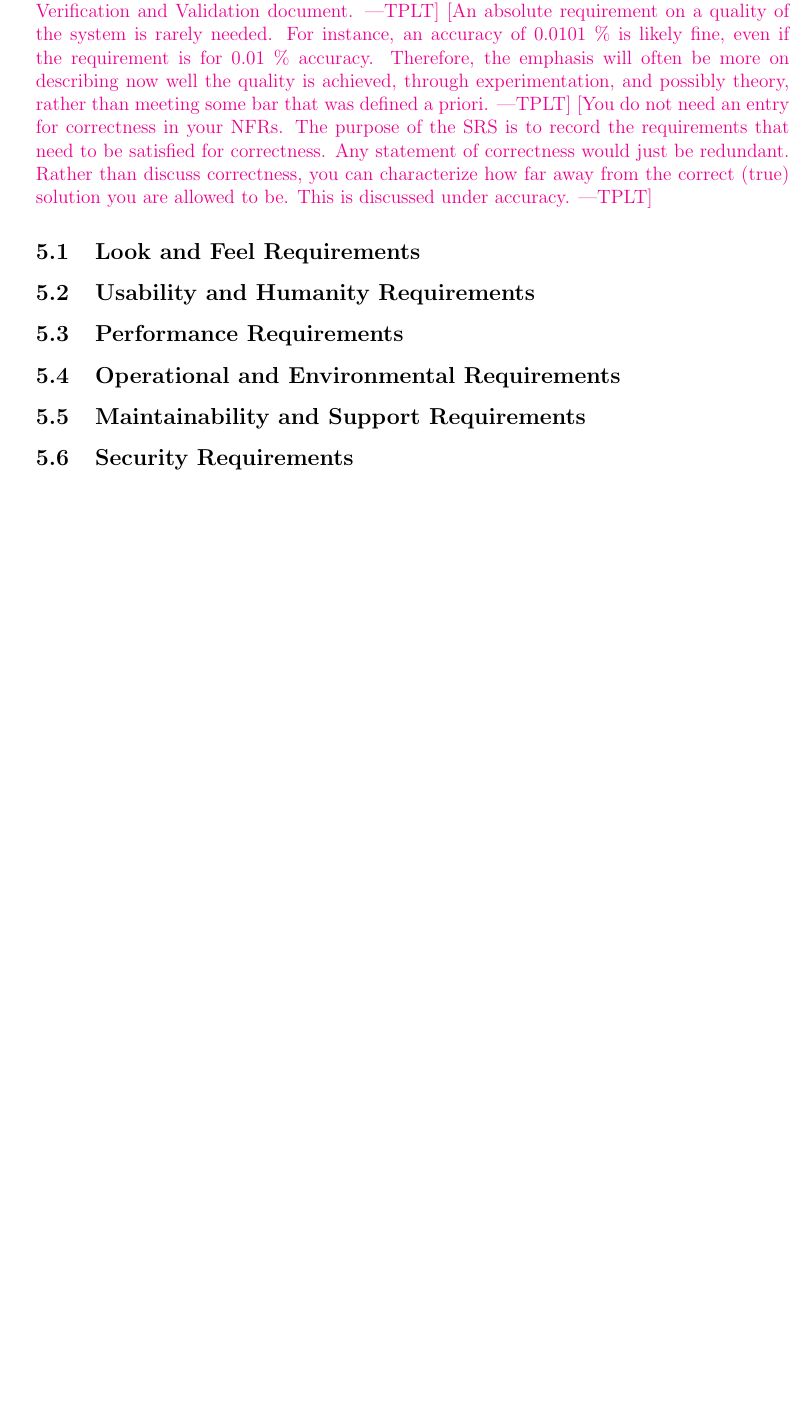
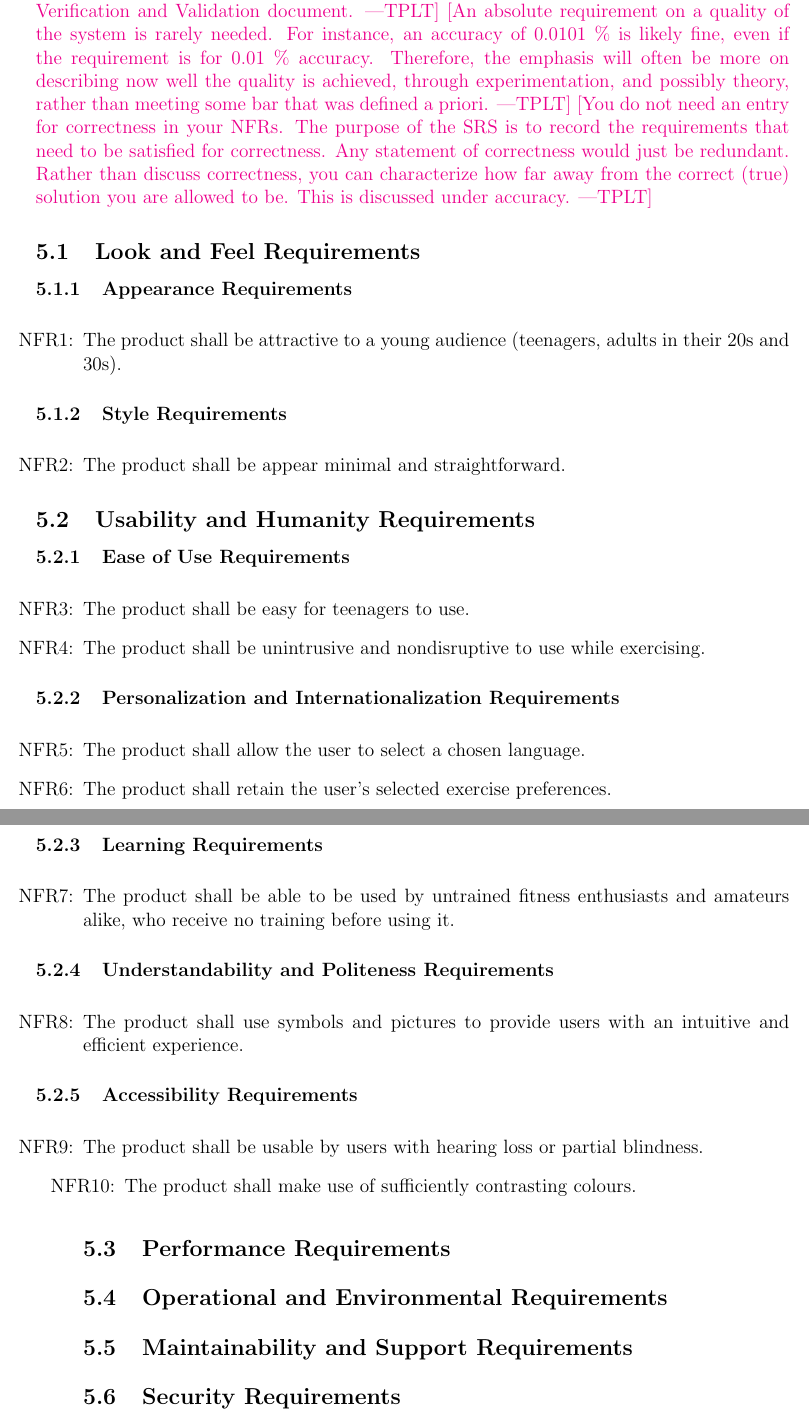
Before and after one commit to dimitritsampiras/olympian-mobile-app, a LaTeX document (docs/SRS/SRS.tex): part of page 8 of 19 before the commit and two parts of pages 8 and 9 of 21 after it, the two joined at a grey line, cut so that both start at the same text, the shorter picture padded with empty space. Compiled offline with pdfLaTeX.

Commit message:
Add Look and Feel, Usability and Humanity NFRs (#25)
* Add Look and Feel, Usability and Humanity NFRs

* Add contrast NFR

Co-authored-by: JaredB <bentvelj@mcmaster.ca>

```diff
--- a/docs/SRS/SRS.tex
+++ b/docs/SRS/SRS.tex
@@ -287,7 +287,49 @@ be covered in the Verification and Validation document.}
   correctness, you can characterize how far away from the correct (true)
   solution you are allowed to be.  This is discussed under accuracy.}
 \subsection{Look and Feel Requirements}
+\subsubsection{Appearance Requirements}
+\noindent \begin{itemize}
+	\item[NFR\refstepcounter{nfrnum}\thenfrnum:]
+	The product shall be attractive to a young audience (teenagers, adults in their 20s and 30s).
+\end{itemize}
+\subsubsection{Style Requirements}
+\noindent \begin{itemize}
+	\item[NFR\refstepcounter{nfrnum}\thenfrnum:]
+	The product shall be appear minimal and straightforward.
+\end{itemize}
 \subsection{Usability and Humanity Requirements}
+\subsubsection{Ease of Use Requirements}
+\noindent \begin{itemize}
+	\item[NFR\refstepcounter{nfrnum}\thenfrnum:]
+	The product shall be easy for teenagers to use.
+	\item[NFR\refstepcounter{nfrnum}\thenfrnum:]
+	The product shall be unintrusive and nondisruptive to use while exercising.
+\end{itemize}
+\subsubsection{Personalization and Internationalization Requirements}
+\noindent \begin{itemize}
+	\item[NFR\refstepcounter{nfrnum}\thenfrnum:]
+	The product shall allow the user to select a chosen language.
+	\item[NFR\refstepcounter{nfrnum}\thenfrnum:]
+	The product shall retain the user's selected exercise preferences.
+\end{itemize}
+\subsubsection{Learning Requirements}
+\noindent \begin{itemize}
+	\item[NFR\refstepcounter{nfrnum}\thenfrnum:]
+	The product shall be able to be used by untrained fitness enthusiasts and amateurs alike, who receive no training before using it.
+\end{itemize}
+\subsubsection{Understandability and Politeness Requirements}
+\noindent \begin{itemize}
+	\item[NFR\refstepcounter{nfrnum}\thenfrnum:]
+	The product shall use symbols and pictures to provide users with an intuitive and efficient experience.
+\end{itemize}
+\subsubsection{Accessibility Requirements}
+\noindent \begin{itemize}
+	\item[NFR\refstepcounter{nfrnum}\thenfrnum:]
+	The product shall be usable by users with hearing loss or partial blindness.
+\noindent \begin{itemize}
+	\item[NFR\refstepcounter{nfrnum}\thenfrnum:]
+	The product shall make use of sufficiently contrasting colours.
+\end{itemize}
 \subsection{Performance Requirements}
 \subsection{Operational and Environmental Requirements}
 \subsection{Maintainability and Support Requirements}
```
Also changed, not shown: docs/SRS/SRS.pdf.
